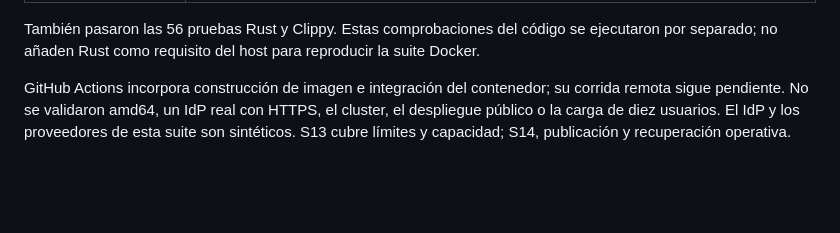
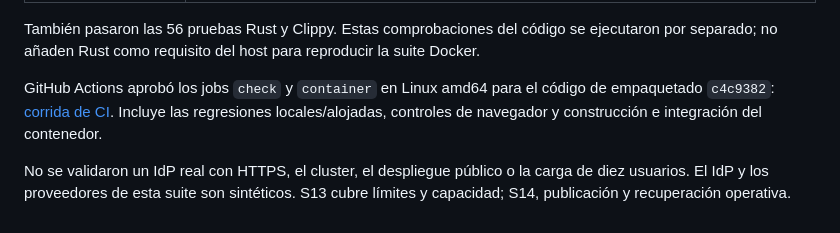
Before and after one commit to joalceco/mddiff, a Markdown page: docs/planning/container-deployment.md, the part around the change. GitHub-like rendering; blank space fills up the shorter version.

Commit message:
docs: record passing container and regression CI

```diff
--- a/docs/planning/container-deployment.md
+++ b/docs/planning/container-deployment.md
@@ -222,4 +222,6 @@ La construcción y la suite Docker completa terminaron con código `0` en Linux
 
 También pasaron las 56 pruebas Rust y Clippy. Estas comprobaciones del código se ejecutaron por separado; no añaden Rust como requisito del host para reproducir la suite Docker.
 
-GitHub Actions incorpora construcción de imagen e integración del contenedor; su corrida remota sigue pendiente. No se validaron amd64, un IdP real con HTTPS, el cluster, el despliegue público o la carga de diez usuarios. El IdP y los proveedores de esta suite son sintéticos. S13 cubre límites y capacidad; S14, publicación y recuperación operativa.
+GitHub Actions aprobó los jobs `check` y `container` en Linux amd64 para el código de empaquetado `c4c9382`: [corrida de CI](https://github.com/joalceco/mddiff/actions/runs/40741776582). Incluye las regresiones locales/alojadas, controles de navegador y construcción e integración del contenedor.
+
+No se validaron un IdP real con HTTPS, el cluster, el despliegue público o la carga de diez usuarios. El IdP y los proveedores de esta suite son sintéticos. S13 cubre límites y capacidad; S14, publicación y recuperación operativa.
```
Also changed, not shown: docs/planning/multiuser-sources.md (+1 -1 lines).
